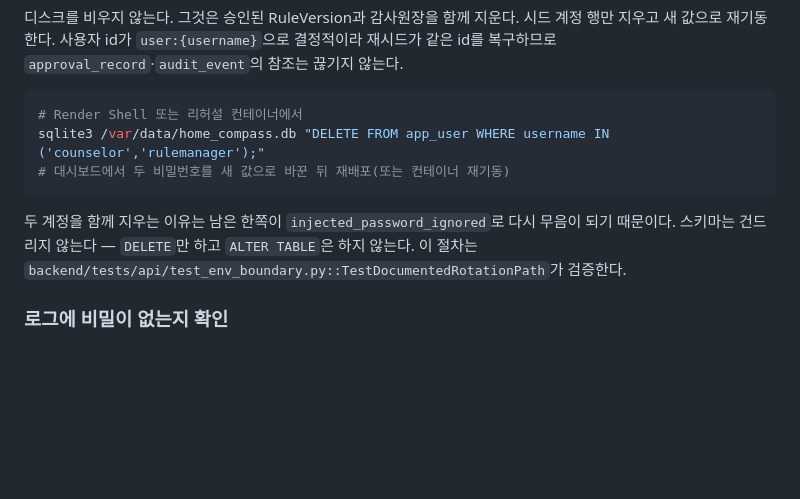
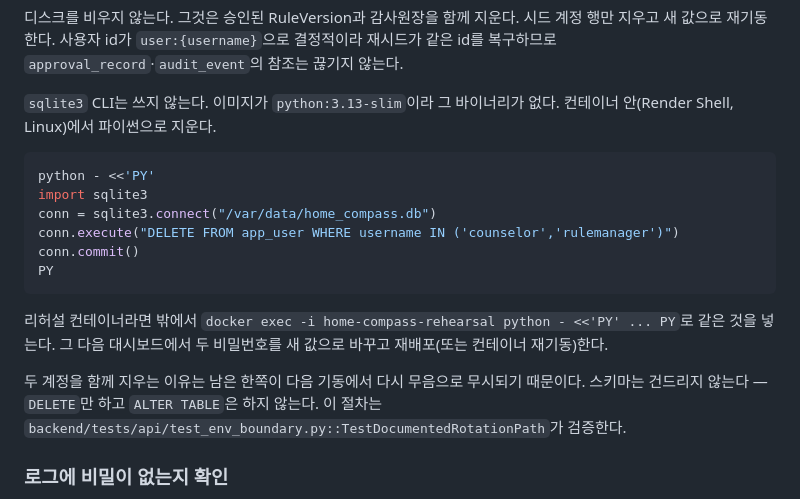
Before and after one commit to dnhynk/Home_Compass, a Markdown page: docs/competition/SUBMISSION_RUNBOOK.md, the part around the change. GitHub-like rendering; blank space fills up the shorter version.

Commit message:
docs: 회전 절차를 이미지에 실제로 있는 인터프리터로 적는다
python:3.13-slim 에는 sqlite3 CLI 가 없다. 런북이 없는 바이너리를 전제하면
회수 시점에 그 명령이 실패한다.

Co-Authored-By: Claude Opus 5 <noreply@anthropic.com>
Claude-Session: https://claude.ai/code/session_019pMWgpb5m35faek28C7YkE

````diff
--- a/docs/competition/SUBMISSION_RUNBOOK.md
+++ b/docs/competition/SUBMISSION_RUNBOOK.md
@@ -92,15 +92,25 @@ docker logs home-compass-rehearsal   # [startup] store ready 가 다시 나오
 지우고 새 값으로 재기동한다. 사용자 id가 `user:{username}`으로 결정적이라 재시드가 같은 id를
 복구하므로 `approval_record`·`audit_event`의 참조는 끊기지 않는다.
 
-```powershell
-# Render Shell 또는 리허설 컨테이너에서
-sqlite3 /var/data/home_compass.db "DELETE FROM app_user WHERE username IN ('counselor','rulemanager');"
-# 대시보드에서 두 비밀번호를 새 값으로 바꾼 뒤 재배포(또는 컨테이너 재기동)
+`sqlite3` CLI는 쓰지 않는다. 이미지가 `python:3.13-slim`이라 그 바이너리가 없다. 컨테이너
+안(Render Shell, Linux)에서 파이썬으로 지운다.
+
+```sh
+python - <<'PY'
+import sqlite3
+conn = sqlite3.connect("/var/data/home_compass.db")
+conn.execute("DELETE FROM app_user WHERE username IN ('counselor','rulemanager')")
+conn.commit()
+PY
 ```
 
-두 계정을 함께 지우는 이유는 남은 한쪽이 `injected_password_ignored`로 다시 무음이 되기
-때문이다. 스키마는 건드리지 않는다 — `DELETE`만 하고 `ALTER TABLE`은 하지 않는다.
-이 절차는 `backend/tests/api/test_env_boundary.py::TestDocumentedRotationPath`가 검증한다.
+리허설 컨테이너라면 밖에서 `docker exec -i home-compass-rehearsal python - <<'PY' ... PY`로
+같은 것을 넣는다. 그 다음 대시보드에서 두 비밀번호를 새 값으로 바꾸고 재배포(또는 컨테이너
+재기동)한다.
+
+두 계정을 함께 지우는 이유는 남은 한쪽이 다음 기동에서 다시 무음으로 무시되기 때문이다.
+스키마는 건드리지 않는다 — `DELETE`만 하고 `ALTER TABLE`은 하지 않는다. 이 절차는
+`backend/tests/api/test_env_boundary.py::TestDocumentedRotationPath`가 검증한다.
 
 ### 로그에 비밀이 없는지 확인
 
````
